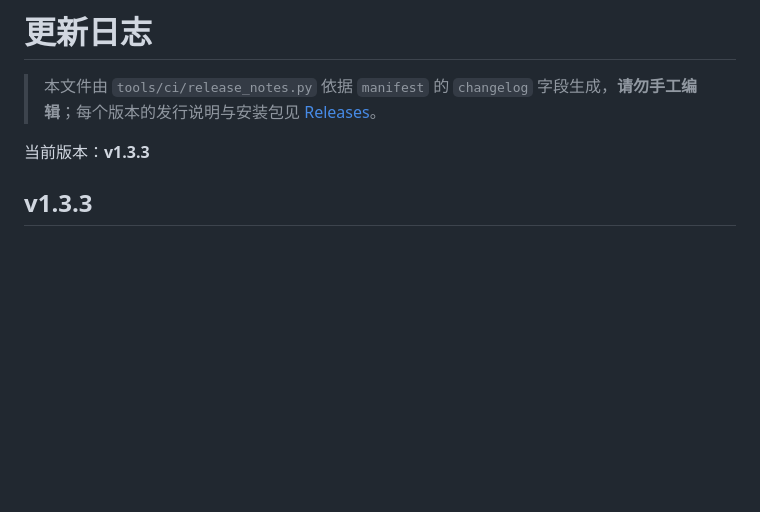
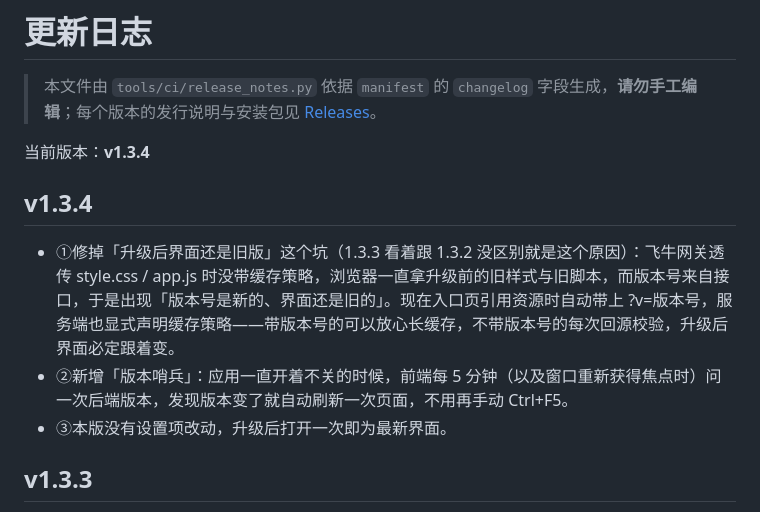
Before and after one commit to Tianxiaodudou/qqmcxzjm, a Markdown page: CHANGELOG.md, the part around the change. GitHub-like rendering; blank space fills up the shorter version.

Commit message:
chore(release): 同步 v1.3.4 的更新日志与版本号 [skip ci]

```diff
--- a/CHANGELOG.md
+++ b/CHANGELOG.md
@@ -2,7 +2,13 @@
 
 > 本文件由 `tools/ci/release_notes.py` 依据 `manifest` 的 `changelog` 字段生成，**请勿手工编辑**；每个版本的发行说明与安装包见 [Releases](https://github.com/Tianxiaodudou/qqmcxzjm/releases)。
 
-当前版本：**v1.3.3**
+当前版本：**v1.3.4**
+
+## v1.3.4
+
+- ①修掉「升级后界面还是旧版」这个坑（1.3.3 看着跟 1.3.2 没区别就是这个原因）：飞牛网关透传 style.css / app.js 时没带缓存策略，浏览器一直拿升级前的旧样式与旧脚本，而版本号来自接口，于是出现「版本号是新的、界面还是旧的」。现在入口页引用资源时自动带上 ?v=版本号，服务端也显式声明缓存策略——带版本号的可以放心长缓存，不带版本号的每次回源校验，升级后界面必定跟着变。
+- ②新增「版本哨兵」：应用一直开着不关的时候，前端每 5 分钟（以及窗口重新获得焦点时）问一次后端版本，发现版本变了就自动刷新一次页面，不用再手动 Ctrl+F5。
+- ③本版没有设置项改动，升级后打开一次即为最新界面。
 
 ## v1.3.3
 
```
Also changed, not shown: README.md (+1 -1 lines).
